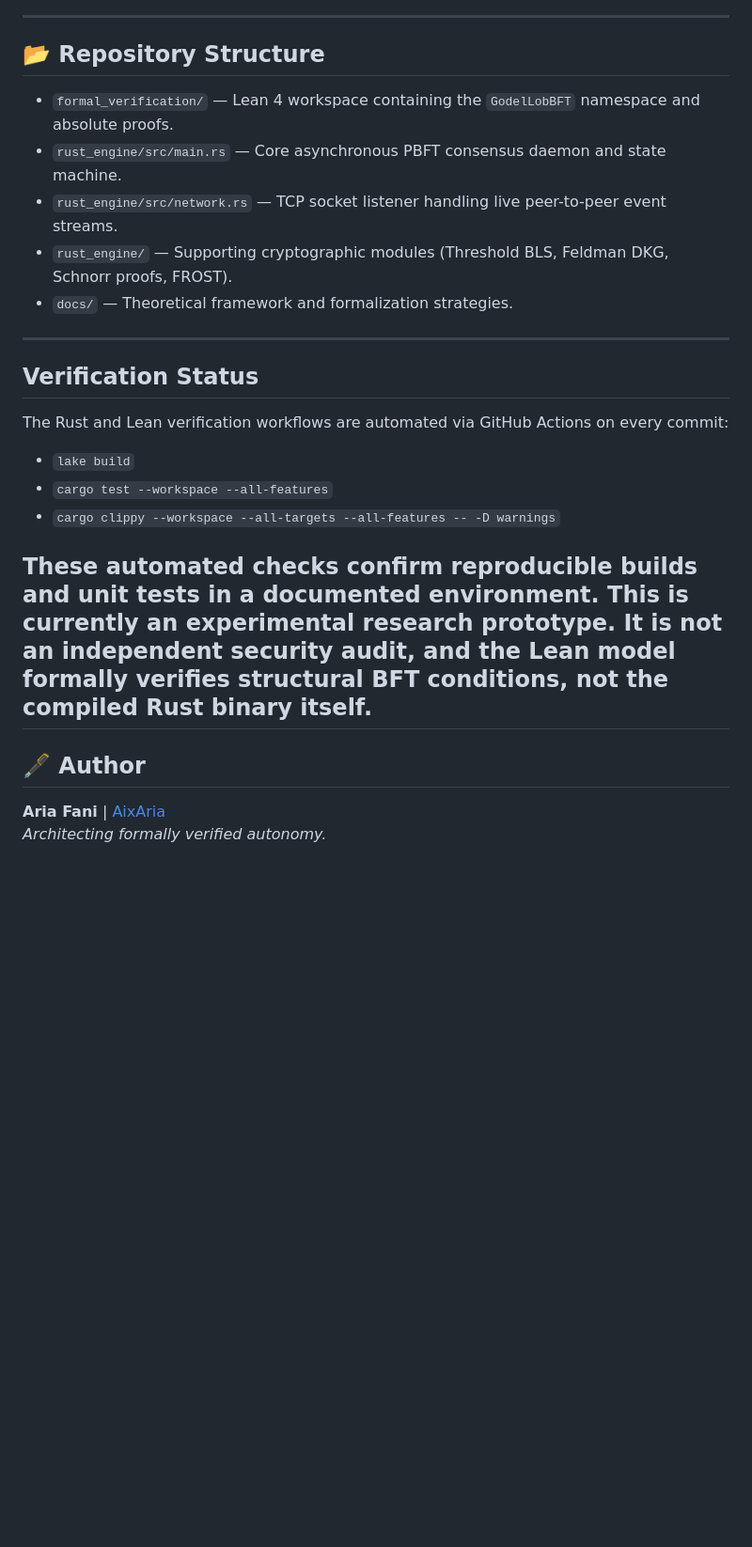
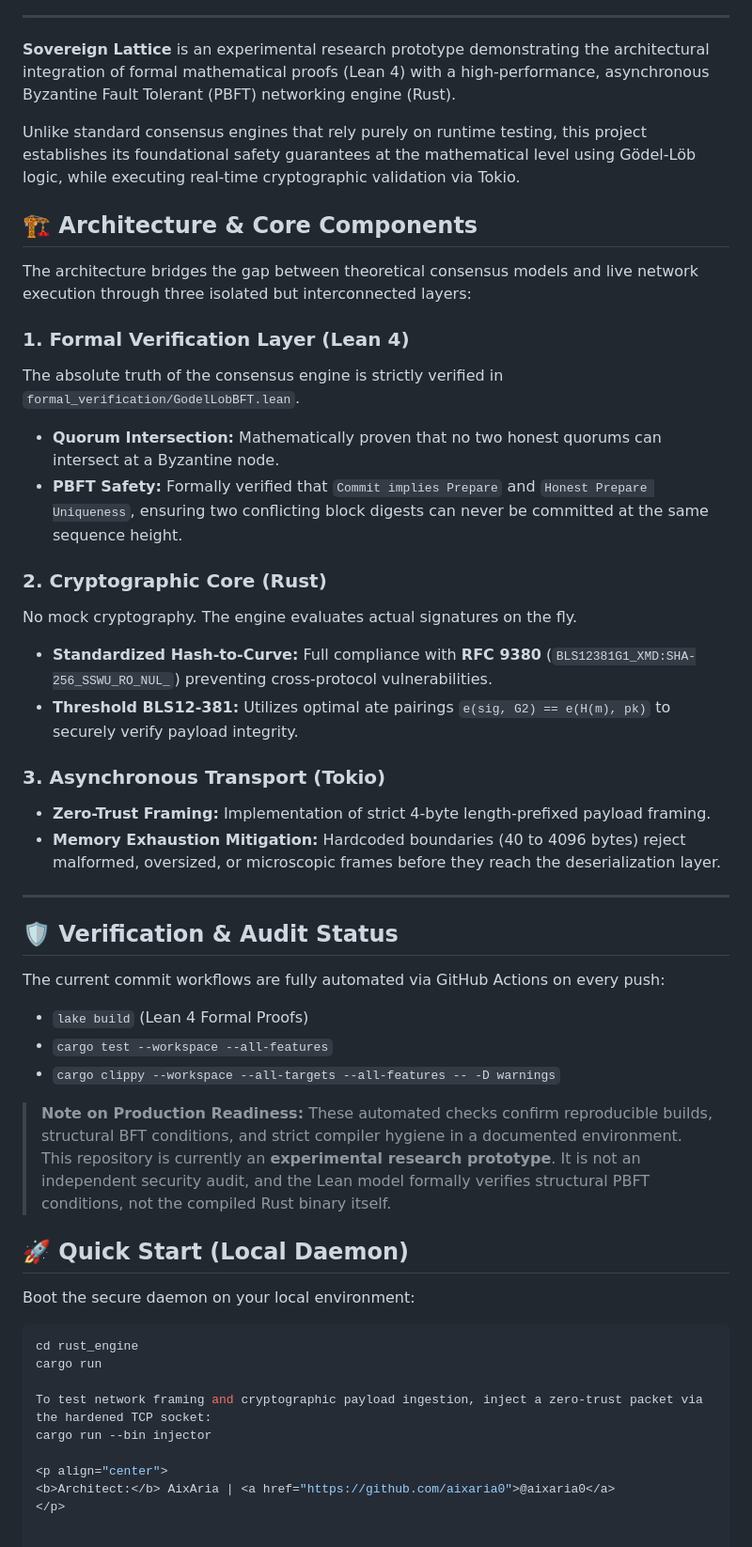
Before and after one commit to aixaria0/SOVEREIGN_LATTICE, a Markdown page: README.md, the part around one of its changes. Shown at 94% size. Rendered like a GitHub page; blank space fills up the shorter version.

````diff
--- a/README.md
+++ b/README.md
@@ -32,21 +20,50 @@ The theoretical constraints proved in Lean 4 are mapped into a secure, event-dri
 
 ---
-## 📂 Repository Structure
-*   `formal_verification/` — Lean 4 workspace containing the `GodelLobBFT` namespace and absolute proofs.
-*   `rust_engine/src/main.rs` — Core asynchronous PBFT consensus daemon and state machine.
-*   `rust_engine/src/network.rs` — TCP socket listener handling live peer-to-peer event streams.
-*   `rust_engine/` — Supporting cryptographic modules (Threshold BLS, Feldman DKG, Schnorr proofs, FROST).
-*   `docs/` — Theoretical framework and formalization strategies.
+
+**Sovereign Lattice** is an experimental research prototype demonstrating the architectural integration of formal mathematical proofs (Lean 4) with a high-performance, asynchronous Byzantine Fault Tolerant (PBFT) networking engine (Rust).
+
+Unlike standard consensus engines that rely purely on runtime testing, this project establishes its foundational safety guarantees at the mathematical level using Gödel-Löb logic, while executing real-time cryptographic validation via Tokio.
+
+## 🏗️ Architecture & Core Components
+
+The architecture bridges the gap between theoretical consensus models and live network execution through three isolated but interconnected layers:
+
+### 1. Formal Verification Layer (Lean 4)
+The absolute truth of the consensus engine is strictly verified in `formal_verification/GodelLobBFT.lean`.
+* **Quorum Intersection:** Mathematically proven that no two honest quorums can intersect at a Byzantine node.
+* **PBFT Safety:** Formally verified that `Commit implies Prepare` and `Honest Prepare Uniqueness`, ensuring two conflicting block digests can never be committed at the same sequence height.
+
+### 2. Cryptographic Core (Rust)
+No mock cryptography. The engine evaluates actual signatures on the fly.
+* **Standardized Hash-to-Curve:** Full compliance with **RFC 9380** (`BLS12381G1_XMD:SHA-256_SSWU_RO_NUL_`) preventing cross-protocol vulnerabilities.
+* **Threshold BLS12-381:** Utilizes optimal ate pairings `e(sig, G2) == e(H(m), pk)` to securely verify payload integrity.
+
+### 3. Asynchronous Transport (Tokio)
+* **Zero-Trust Framing:** Implementation of strict 4-byte length-prefixed payload framing.
+* **Memory Exhaustion Mitigation:** Hardcoded boundaries (40 to 4096 bytes) reject malformed, oversized, or microscopic frames before they reach the deserialization layer.
+
 ---
-## Verification Status
 
-The Rust and Lean verification workflows are automated via GitHub Actions on every commit:
-- `lake build`
+## 🛡️ Verification & Audit Status
+
+The current commit workflows are fully automated via GitHub Actions on every push:
+- `lake build` (Lean 4 Formal Proofs)
 - `cargo test --workspace --all-features`
 - `cargo clippy --workspace --all-targets --all-features -- -D warnings`
 
-These automated checks confirm reproducible builds and unit tests in a documented environment. This is currently an **experimental research prototype**. It is not an independent security audit, and the Lean model formally verifies structural BFT conditions, not the compiled Rust binary itself.
----
-## 🖋 Author
-**Aria Fani** | [AixAria](https://github.com/aixaria0)
-*Architecting formally verified autonomy.*
+> **Note on Production Readiness:** These automated checks confirm reproducible builds, structural BFT conditions, and strict compiler hygiene in a documented environment. This repository is currently an **experimental research prototype**. It is not an independent security audit, and the Lean model formally verifies structural PBFT conditions, not the compiled Rust binary itself.
+
+## 🚀 Quick Start (Local Daemon)
+
+Boot the secure daemon on your local environment:
+
+```bash
+cd rust_engine
+cargo run
+
+To test network framing and cryptographic payload ingestion, inject a zero-trust packet via the hardened TCP socket:
+cargo run --bin injector
+
+<p align="center">
+<b>Architect:</b> AixAria | <a href="https://github.com/aixaria0">@aixaria0</a>
+</p>
````
Also changed, not shown: other parts of README.md (+18 -30 lines).
